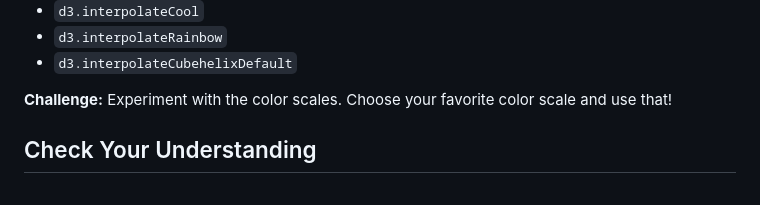
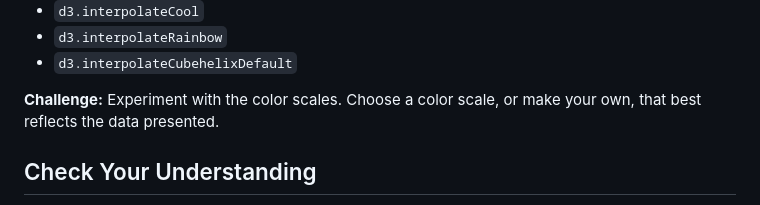
Before and after one commit to Tech-at-DU/d3-tutorial, a Markdown page: 10-Scatterplot-color-scales/readme.md, the part around the change. GitHub-like rendering.

```diff
--- a/10-Scatterplot-color-scales/readme.md
+++ b/10-Scatterplot-color-scales/readme.md
@@ -146,7 +146,7 @@ Try these other color interpolators:
 - `d3.interpolateRainbow`
 - `d3.interpolateCubehelixDefault`
 
-**Challenge:** Experiment with the color scales. Choose your favorite color scale and use that!
+**Challenge:** Experiment with the color scales. Choose a color scale, or make your own, that best reflects the data presented.
 
 ## Check Your Understanding
 
```
